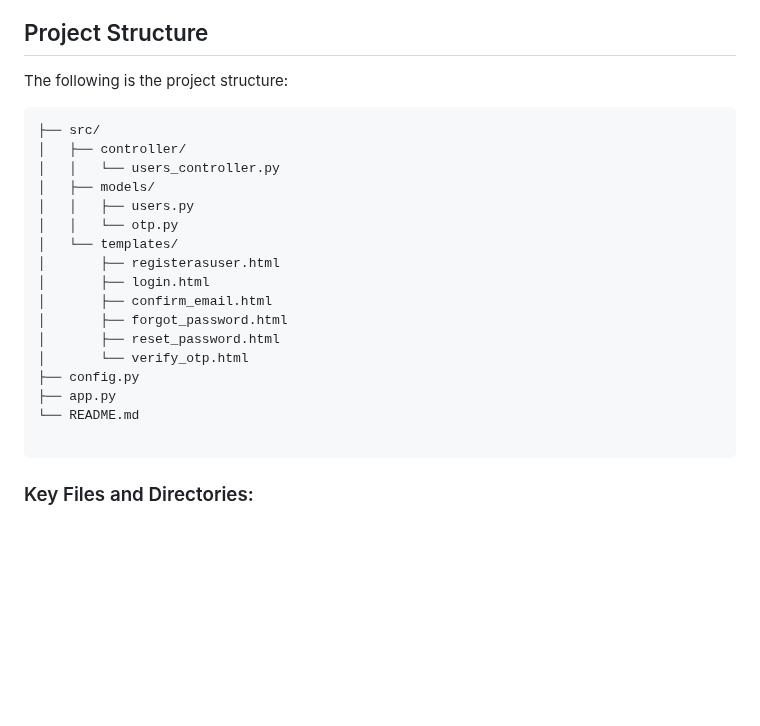
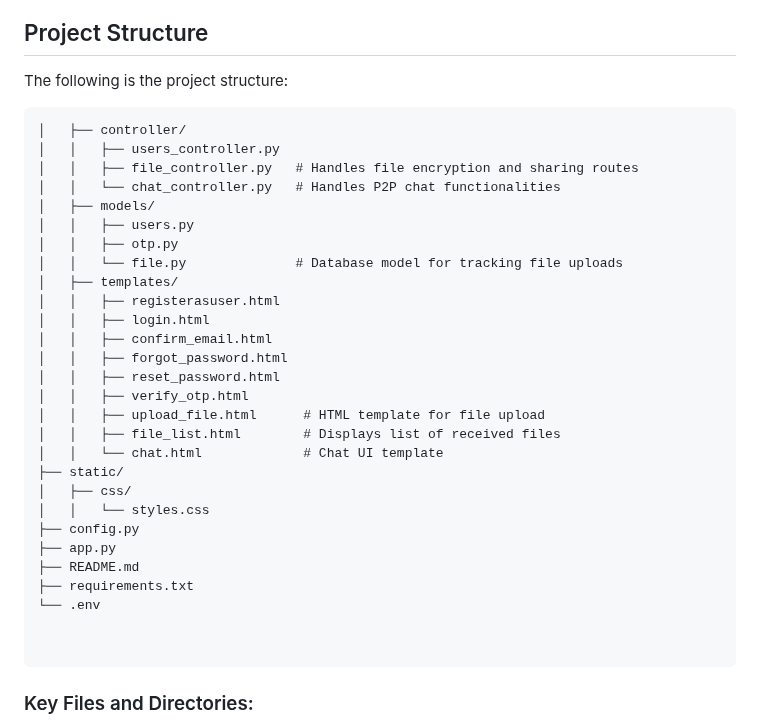
Before and after one commit to testuser692/Secure_file_sharing_demo, a Markdown page: README.md, the part around one of its changes. GitHub-like rendering; blank space fills up the shorter version.

````diff
--- a/README.md
+++ b/README.md
@@ -5,23 +5,34 @@ This project is a secure peer-to-peer (P2P) messaging and file-sharing system wi
 
 ## Project Structure
 The following is the project structure:
-```
-├── src/
+```├── src/
 │   ├── controller/
-│   │   └── users_controller.py
+│   │   ├── users_controller.py
+│   │   ├── file_controller.py   # Handles file encryption and sharing routes
+│   │   └── chat_controller.py   # Handles P2P chat functionalities
 │   ├── models/
 │   │   ├── users.py
-│   │   └── otp.py
-│   └── templates/
-│       ├── registerasuser.html
-│       ├── login.html
-│       ├── confirm_email.html
-│       ├── forgot_password.html
-│       ├── reset_password.html
-│       └── verify_otp.html
+│   │   ├── otp.py
+│   │   └── file.py              # Database model for tracking file uploads
+│   ├── templates/
+│   │   ├── registerasuser.html
+│   │   ├── login.html
+│   │   ├── confirm_email.html
+│   │   ├── forgot_password.html
+│   │   ├── reset_password.html
+│   │   ├── verify_otp.html
+│   │   ├── upload_file.html      # HTML template for file upload
+│   │   ├── file_list.html        # Displays list of received files
+│   │   └── chat.html             # Chat UI template
+├── static/
+│   ├── css/
+│   │   └── styles.css
 ├── config.py
 ├── app.py
-└── README.md
+├── README.md
+├── requirements.txt
+└── .env
+
 
 ```
 
````
Also changed, not shown: other parts of README.md (+52 -15 lines).
